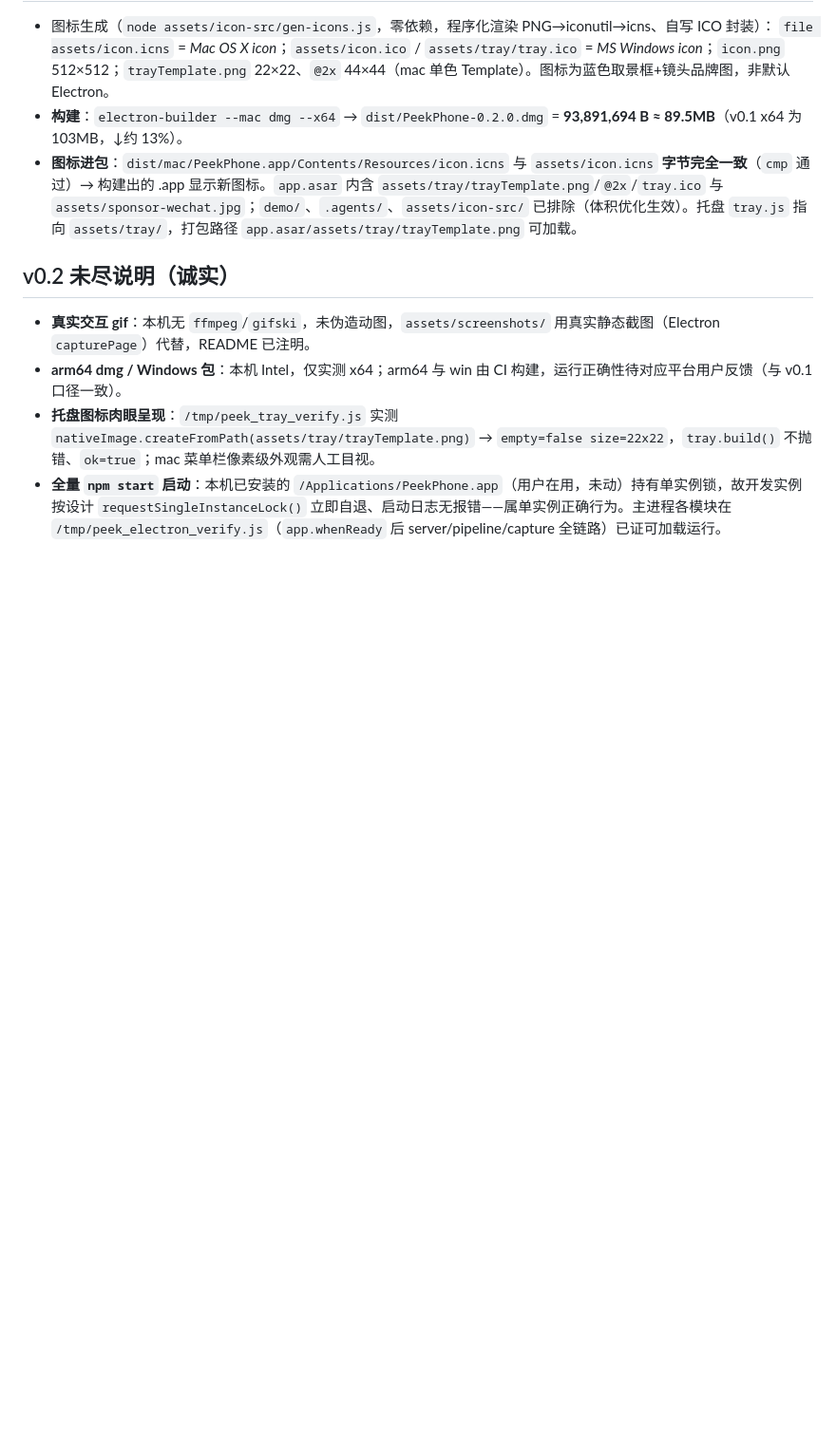
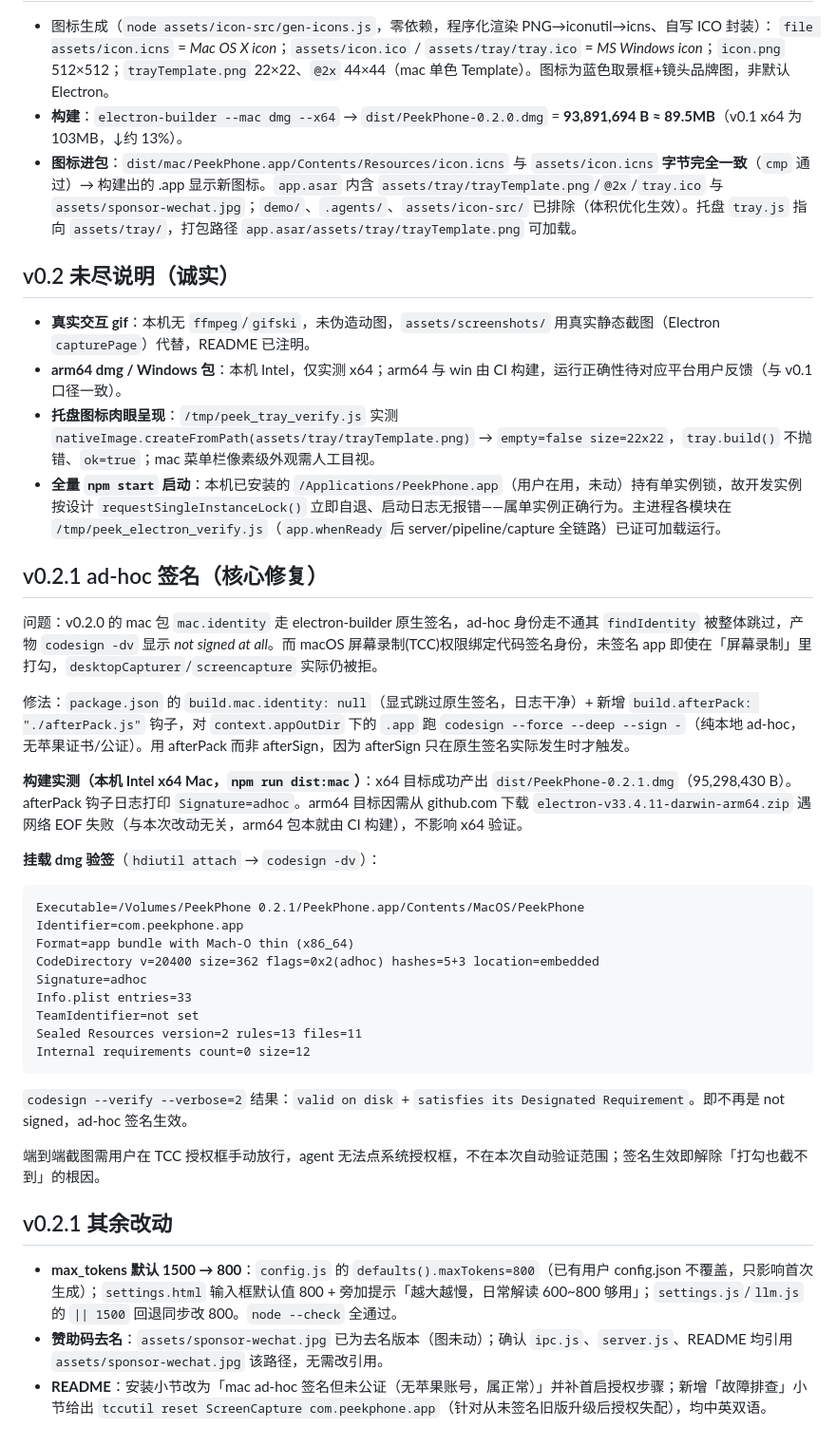
Before and after one commit to lihaochuang/peekphone, a Markdown page: .agents/tasks/verification.md, the part around the change. Shown at 95% size. Rendered like a GitHub page; blank space fills up the shorter version.

````diff
--- a/.agents/tasks/verification.md
+++ b/.agents/tasks/verification.md
@@ -174,3 +174,31 @@ GET /img/../../config.json -> 404  (路径穿越被挡)
 - **arm64 dmg / Windows 包**：本机 Intel，仅实测 x64；arm64 与 win 由 CI 构建，运行正确性待对应平台用户反馈（与 v0.1 口径一致）。
 - **托盘图标肉眼呈现**：`/tmp/peek_tray_verify.js` 实测 `nativeImage.createFromPath(assets/tray/trayTemplate.png)` → `empty=false size=22x22`，`tray.build()` 不抛错、`ok=true`；mac 菜单栏像素级外观需人工目视。
 - **全量 `npm start` 启动**：本机已安装的 `/Applications/PeekPhone.app`（用户在用，未动）持有单实例锁，故开发实例按设计 `requestSingleInstanceLock()` 立即自退、启动日志无报错——属单实例正确行为。主进程各模块在 `/tmp/peek_electron_verify.js`（`app.whenReady` 后 server/pipeline/capture 全链路）已证可加载运行。
+
+## v0.2.1 ad-hoc 签名（核心修复）
+问题：v0.2.0 的 mac 包 `mac.identity` 走 electron-builder 原生签名，ad-hoc 身份走不通其 `findIdentity` 被整体跳过，产物 `codesign -dv` 显示 *not signed at all*。而 macOS 屏幕录制(TCC)权限绑定代码签名身份，未签名 app 即使在「屏幕录制」里打勾，`desktopCapturer`/`screencapture` 实际仍被拒。
+
+修法：`package.json` 的 `build.mac.identity: null`（显式跳过原生签名，日志干净）+ 新增 `build.afterPack: "./afterPack.js"` 钩子，对 `context.appOutDir` 下的 `.app` 跑 `codesign --force --deep --sign -`（纯本地 ad-hoc，无苹果证书/公证）。用 afterPack 而非 afterSign，因为 afterSign 只在原生签名实际发生时才触发。
+
+**构建实测（本机 Intel x64 Mac，`npm run dist:mac`）**：x64 目标成功产出 `dist/PeekPhone-0.2.1.dmg`（95,298,430 B）。afterPack 钩子日志打印 `Signature=adhoc`。arm64 目标因需从 github.com 下载 `electron-v33.4.11-darwin-arm64.zip` 遇网络 EOF 失败（与本次改动无关，arm64 包本就由 CI 构建），不影响 x64 验证。
+
+**挂载 dmg 验签**（`hdiutil attach` → `codesign -dv`）：
+```
+Executable=/Volumes/PeekPhone 0.2.1/PeekPhone.app/Contents/MacOS/PeekPhone
+Identifier=com.peekphone.app
+Format=app bundle with Mach-O thin (x86_64)
+CodeDirectory v=20400 size=362 flags=0x2(adhoc) hashes=5+3 location=embedded
+Signature=adhoc
+Info.plist entries=33
+TeamIdentifier=not set
+Sealed Resources version=2 rules=13 files=11
+Internal requirements count=0 size=12
+```
+`codesign --verify --verbose=2` 结果：`valid on disk` + `satisfies its Designated Requirement`。即不再是 not signed，ad-hoc 签名生效。
+
+端到端截图需用户在 TCC 授权框手动放行，agent 无法点系统授权框，不在本次自动验证范围；签名生效即解除「打勾也截不到」的根因。
+
+## v0.2.1 其余改动
+- **max_tokens 默认 1500 → 800**：`config.js` 的 `defaults().maxTokens=800`（已有用户 config.json 不覆盖，只影响首次生成）；`settings.html` 输入框默认值 800 + 旁加提示「越大越慢，日常解读 600~800 够用」；`settings.js`/`llm.js` 的 `|| 1500` 回退同步改 800。`node --check` 全通过。
+- **赞助码去名**：`assets/sponsor-wechat.jpg` 已为去名版本（图未动）；确认 `ipc.js`、`server.js`、README 均引用 `assets/sponsor-wechat.jpg` 该路径，无需改引用。
+- **README**：安装小节改为「mac ad-hoc 签名但未公证（无苹果账号，属正常）」并补首启授权步骤；新增「故障排查」小节给出 `tccutil reset ScreenCapture com.peekphone.app`（针对从未签名旧版升级后授权失配），均中英双语。
````
Also changed, not shown: README.md (+15 -3 lines), 说明.md (+12 -0 lines), assets/sponsor-wechat.jpg, 6 other files.
